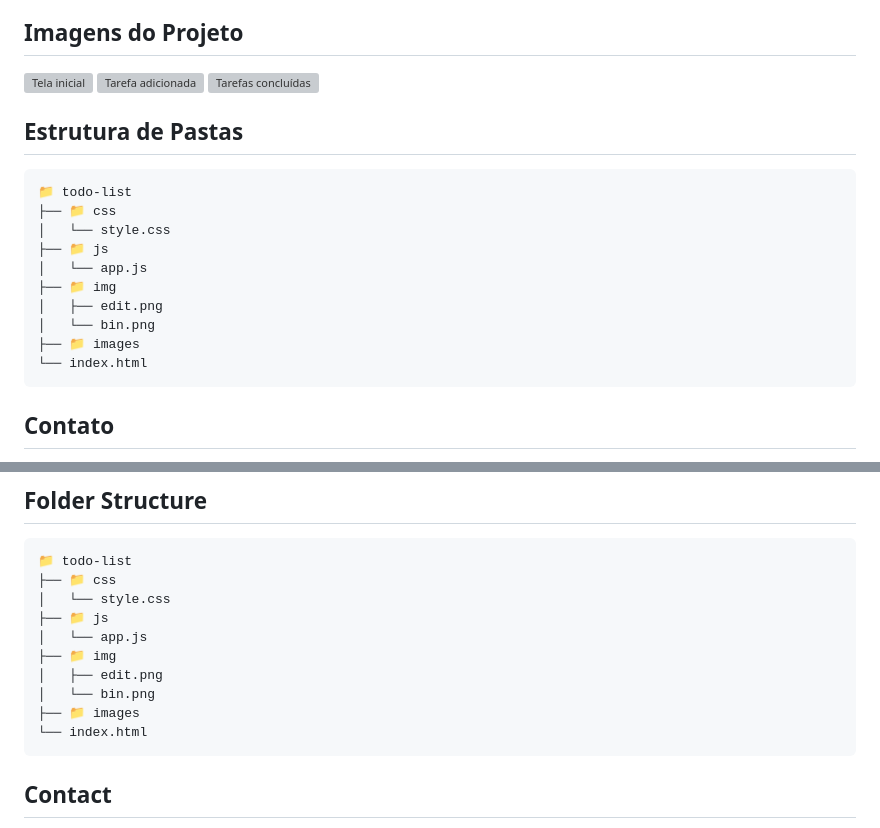
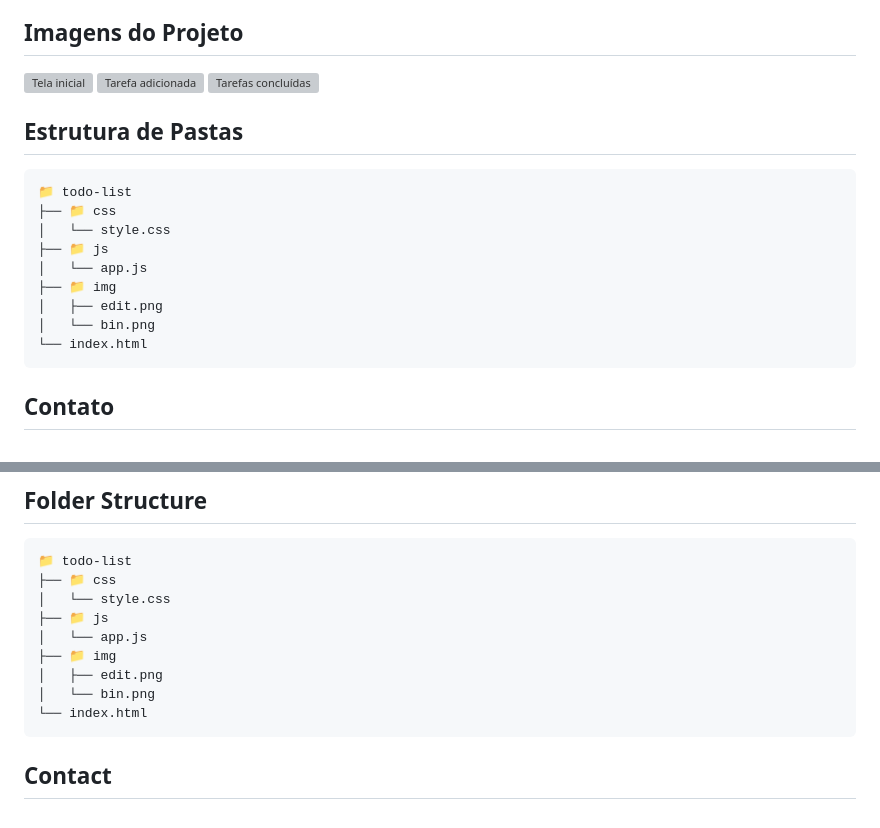
Before and after one commit to karolinysouza/todo-list-app, a Markdown page: README.md, 2 parts joined by grey strips. Drawn GitHub-style; grey boxes are pictures that could not be loaded.

````diff
--- a/README.md
+++ b/README.md
@@ -78,7 +78,6 @@ A interface foi pensada para ser moderna, acessível e agradável, com foco na e
 ├── 📁 img
 │   ├── edit.png
 │   └── bin.png
-├── 📁 images
 └── index.html
 ```
 
@@ -163,7 +160,6 @@ The interface was designed to be modern, accessible, and pleasant, focusing on u
 ├── 📁 img
 │   ├── edit.png
 │   └── bin.png
-├── 📁 images
 └── index.html
 ```
 
````
Also changed, not shown: other parts of README.md (+5 -7 lines).
